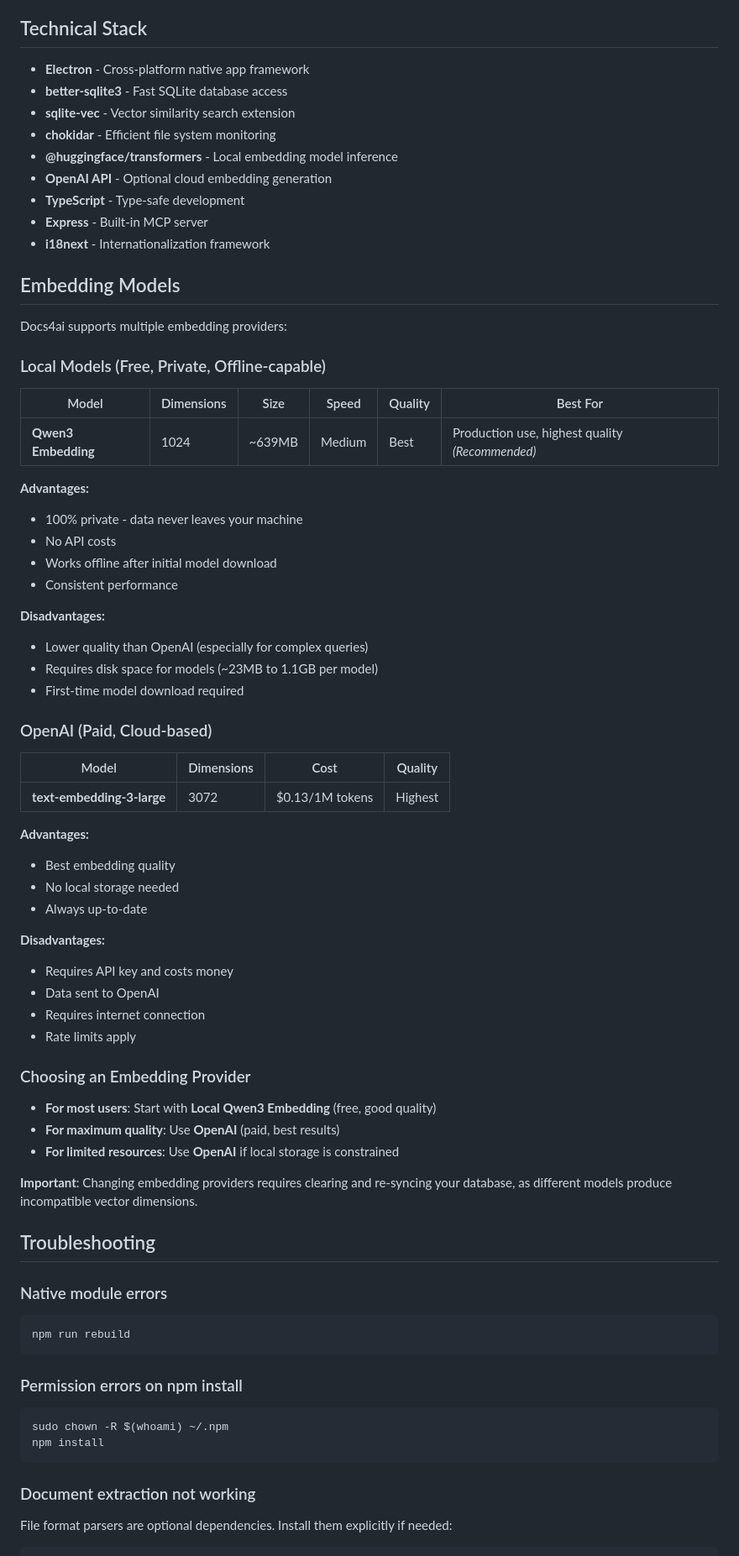
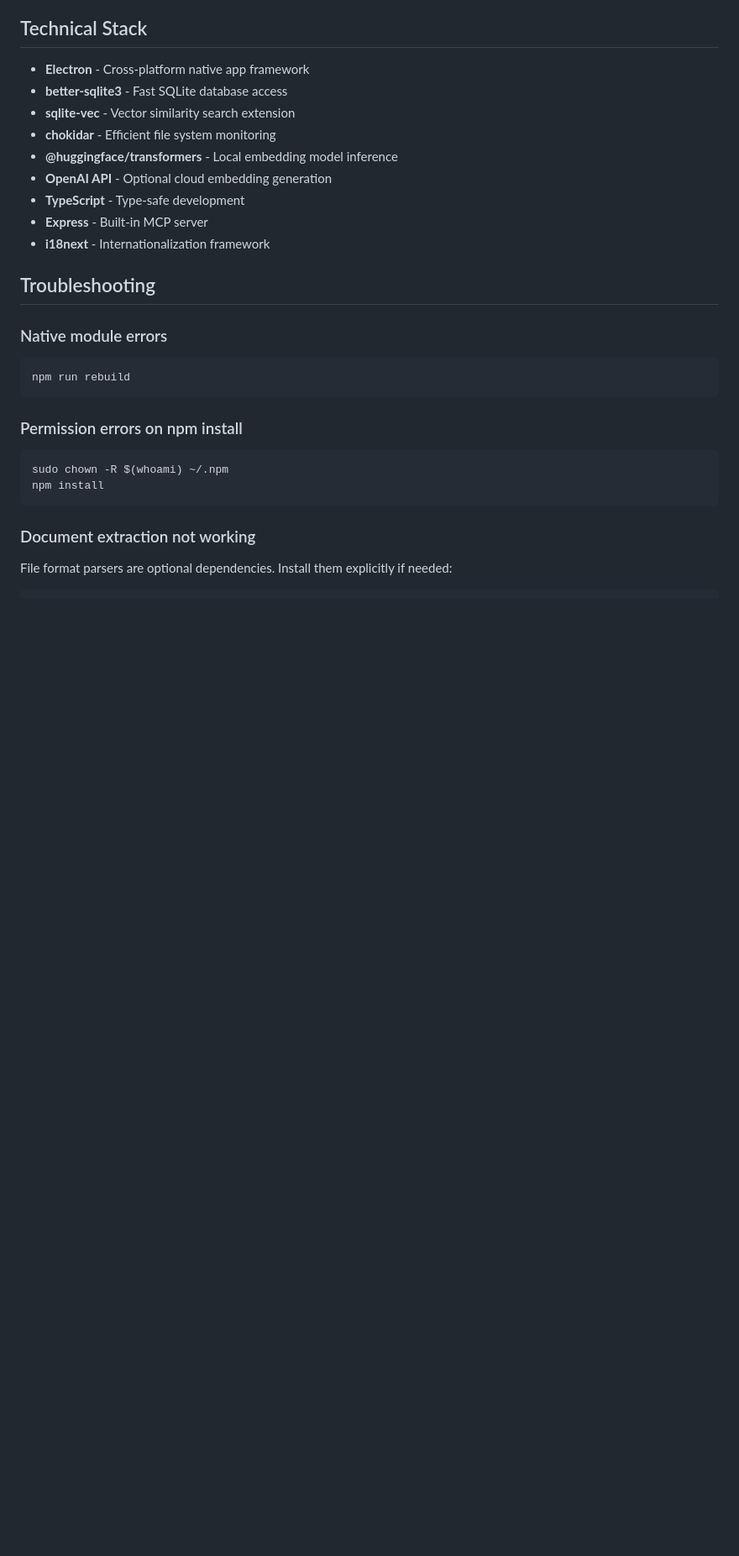
Before and after one commit to djannot/docs4ai, a Markdown page: README.md, the part around one of its changes. Shown at 84% size. Drawn GitHub-style; blank space fills up the shorter version.

```diff
--- a/README.md
+++ b/README.md
@@ -326,52 +354,6 @@ The app tracks file states to avoid reprocessing unchanged files:
 - **Express** - Built-in MCP server
 - **i18next** - Internationalization framework
 
-## Embedding Models
-
-Docs4ai supports multiple embedding providers:
-
-### Local Models (Free, Private, Offline-capable)
-
-| Model | Dimensions | Size | Speed | Quality | Best For |
-|-------|------------|------|-------|---------|----------|
-| **Qwen3 Embedding** | 1024 | ~639MB | Medium | Best | Production use, highest quality *(Recommended)* |
-
-**Advantages:**
-- 100% private - data never leaves your machine
-- No API costs
-- Works offline after initial model download
-- Consistent performance
-
-**Disadvantages:**
-- Lower quality than OpenAI (especially for complex queries)
-- Requires disk space for models (~23MB to 1.1GB per model)
-- First-time model download required
-
-### OpenAI (Paid, Cloud-based)
-
-| Model | Dimensions | Cost | Quality |
-|-------|------------|------|---------|
-| **text-embedding-3-large** | 3072 | $0.13/1M tokens | Highest |
-
-**Advantages:**
-- Best embedding quality
-- No local storage needed
-- Always up-to-date
-
-**Disadvantages:**
-- Requires API key and costs money
-- Data sent to OpenAI
-- Requires internet connection
-- Rate limits apply
-
-### Choosing an Embedding Provider
-
-- **For most users**: Start with **Local Qwen3 Embedding** (free, good quality)
-- **For maximum quality**: Use **OpenAI** (paid, best results)
-- **For limited resources**: Use **OpenAI** if local storage is constrained
-
-**Important**: Changing embedding providers requires clearing and re-syncing your database, as different models produce incompatible vector dimensions.
-
 ## Troubleshooting
 
 ### Native module errors
```
Also changed, not shown: other parts of README.md (+28 -0 lines).
